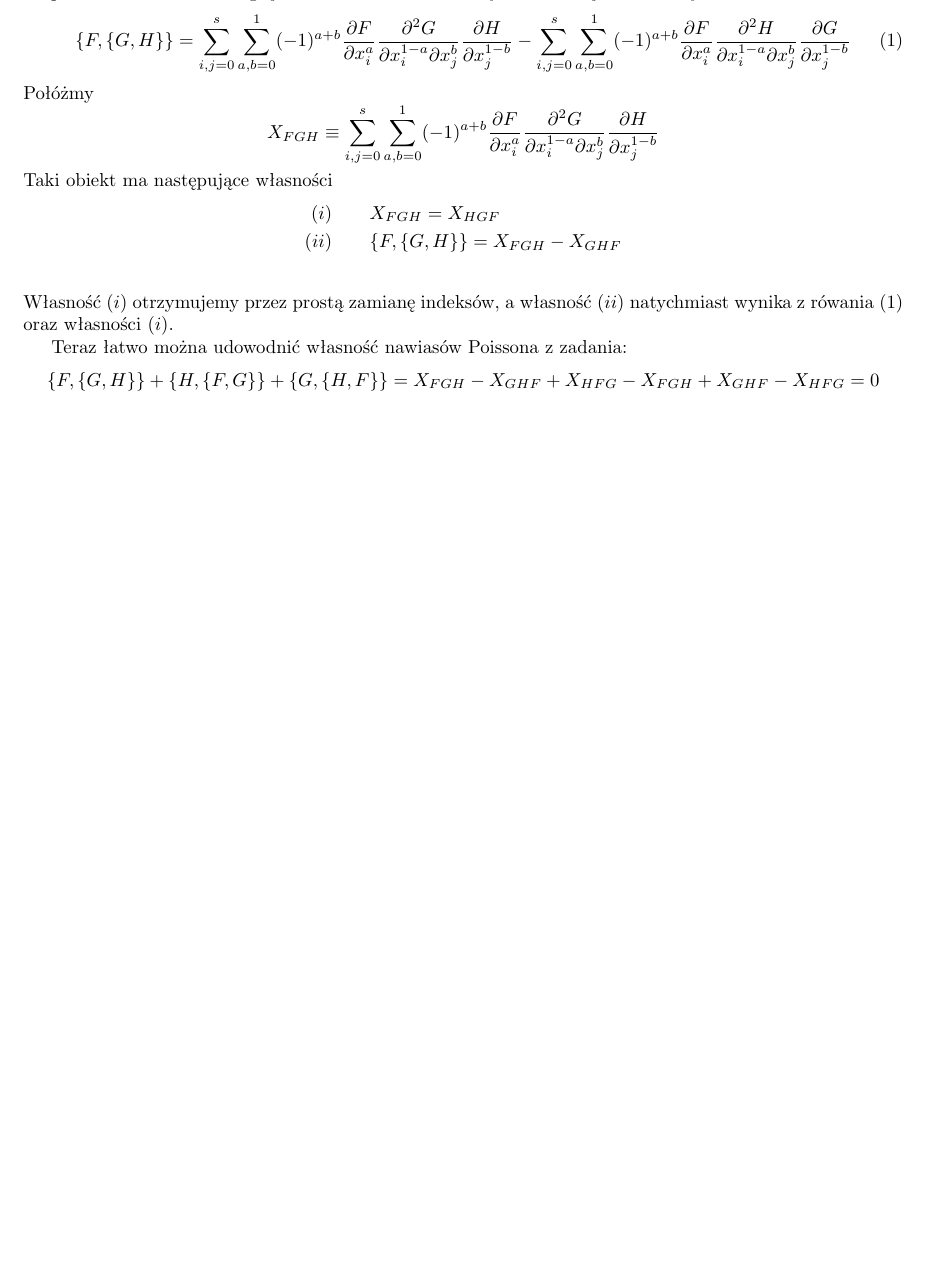
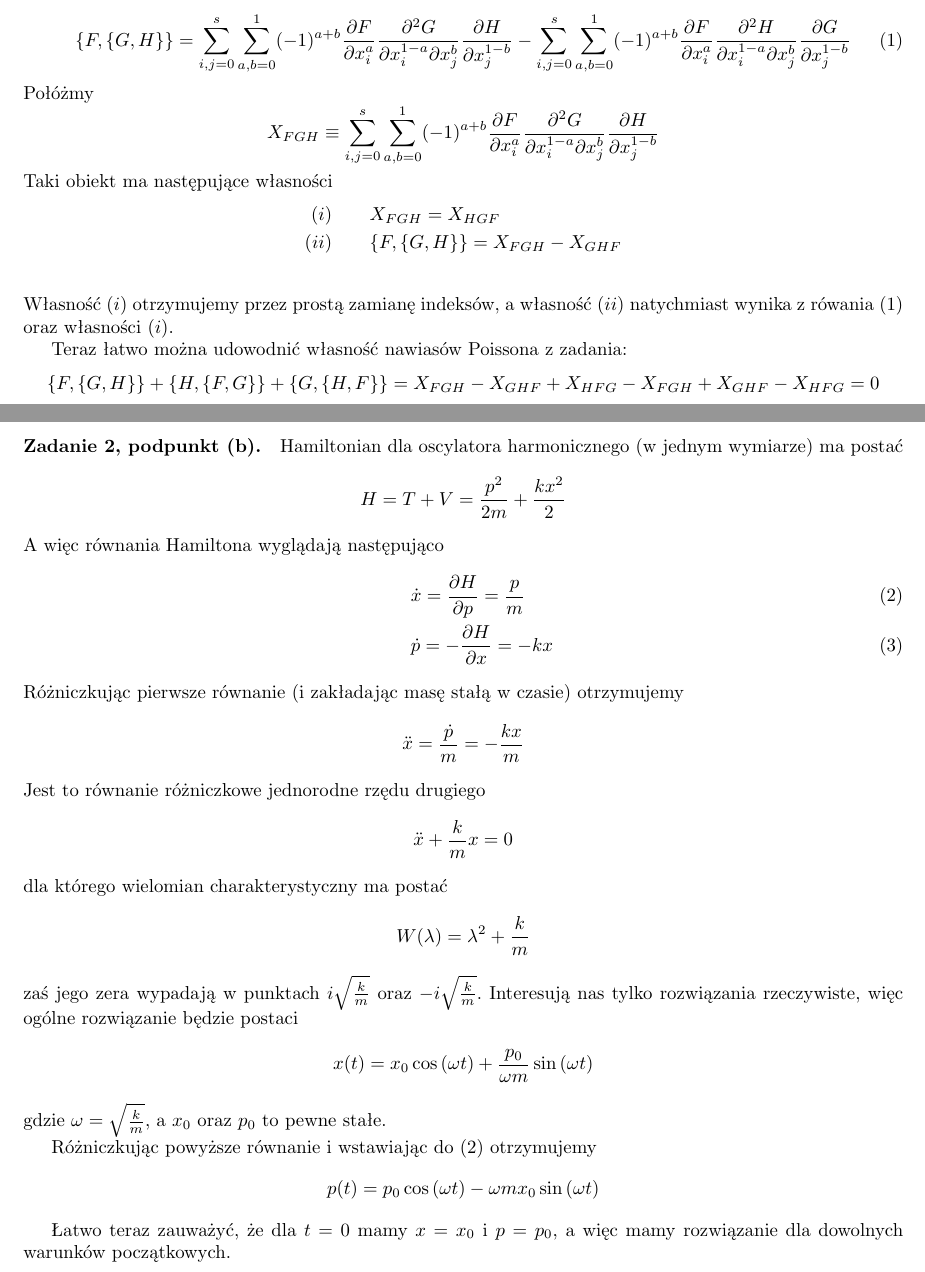
Before and after one commit to ppolesiuk/Mechanika-kwantowa, a LaTeX document (lista2.tex): part of the page before the commit and two parts of pages 1 and 2 of 2 after it, the two joined at a grey line, cut so that both start at the same text, the shorter picture padded with empty space. Compiled offline with pdfLaTeX.

Commit message:
Również podpunkt (b).

```diff
--- a/lista2.tex
+++ b/lista2.tex
@@ -75,4 +75,44 @@ Teraz łatwo można udowodnić własność nawiasów Poissona z~zadania:
 X_{FGH} - X_{GHF} + X_{HFG} - X_{FGH} + X_{GHF} - X_{HFG} = 0
 \]
 
+\paragraph{Zadanie 2, podpunkt (b).}
+
+Hamiltonian dla oscylatora harmonicznego (w~jednym wymiarze) ma postać
+\[
+H = T + V = \frac{p^2}{2m} + \frac{kx^2}{2}
+\]
+A~więc równania Hamiltona wyglądają następująco
+\begin{eqnarray}
+&& \dot{x} =  \pd{H}{p} = \frac{p}{m} \label{ham1} \\
+&& \dot{p} = -\pd{H}{x} = -kx \label{ham2}
+\end{eqnarray}
+Różniczkując pierwsze równanie (i~zakładając masę stałą w~czasie)
+otrzymujemy
+\[
+\ddot{x} = \frac{\dot{p}}{m} = -\frac{kx}{m}
+\]
+Jest to równanie różniczkowe jednorodne rzędu drugiego
+\[
+\ddot{x} + \frac{k}{m}x = 0
+\]
+dla którego wielomian charakterystyczny ma postać
+\[
+W(\lambda) = \lambda^2 + \frac{k}{m}
+\]
+zaś jego zera wypadają w~punktach $i\sqrt{\frac{k}{m}}$ oraz
+$-i\sqrt{\frac{k}{m}}$. Interesują nas tylko rozwiązania rzeczywiste,
+więc ogólne rozwiązanie będzie postaci
+\[
+x(t) = x_0 \cos\left(\omega t\right) + \frac{p_0}{\omega m} \sin\left(\omega t\right)
+\]
+gdzie $\omega = \sqrt{\frac{k}{m}}$, a~$x_0$ oraz ${p_0}$ to pewne stałe.
+
+Różniczkując powyższe równanie i~wstawiając do (\ref{ham1}) otrzymujemy
+\[
+p(t) = p_0 \cos\left(\omega t\right) - \omega m x_0 \sin\left(\omega t\right)
+\]
+
+Łatwo teraz zauważyć, że dla $t=0$ mamy $x=x_0$ i~$p=p_0$,
+a~więc mamy rozwiązanie dla dowolnych warunków początkowych.
+
 \end{document}
```
Also changed, not shown: lista2.pdf.
